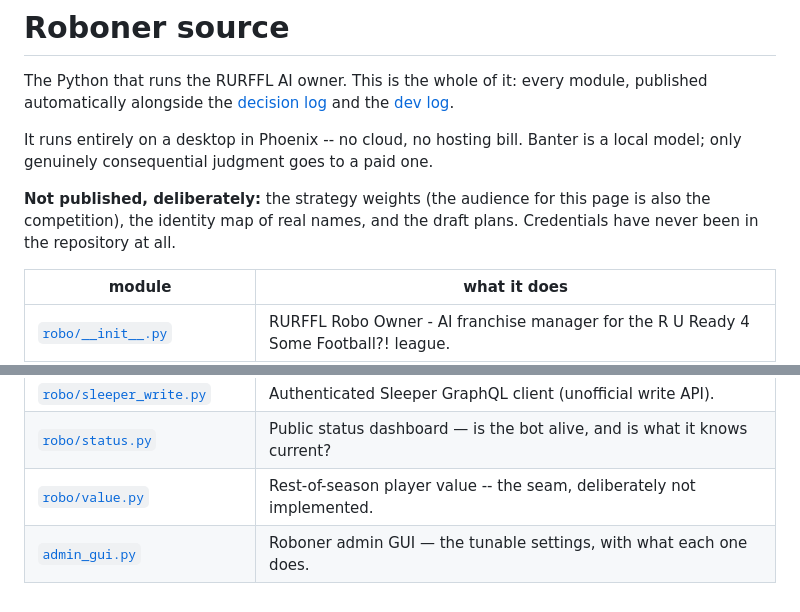
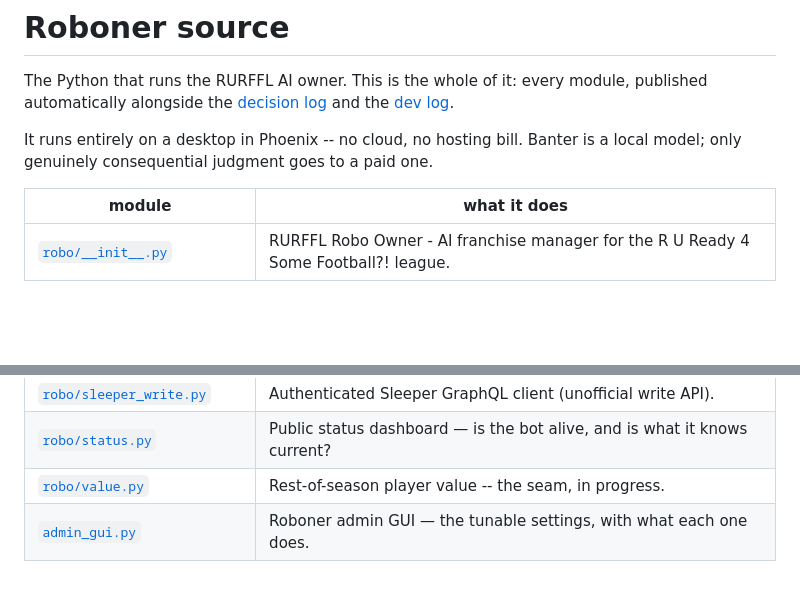
Before and after one commit to Anders0nAZ/robowner, a Markdown page: code/README.md, 2 parts joined by grey strips. Drawn GitHub-style; blank space fills up the shorter version.

```diff
--- a/code/README.md
+++ b/code/README.md
@@ -3,8 +3,6 @@
 The Python that runs the RURFFL AI owner. This is the whole of it: every module, published automatically alongside the [decision log](../index.html) and the [dev log](../changelog.html).
 
 It runs entirely on a desktop in Phoenix -- no cloud, no hosting bill. Banter is a local model; only genuinely consequential judgment goes to a paid one.
-
-**Not published, deliberately:** the strategy weights (the audience for this page is also the competition), the identity map of real names, and the draft plans. Credentials have never been in the repository at all.
 
 | module | what it does |
 |---|---|
@@ -50,5 +48,5 @@ It runs entirely on a desktop in Phoenix -- no cloud, no hosting bill. Banter is
 | [`robo/sleeper_read.py`](robo/sleeper_read.py) | Read-only Sleeper REST API client (official, no auth). |
 | [`robo/sleeper_write.py`](robo/sleeper_write.py) | Authenticated Sleeper GraphQL client (unofficial write API). |
 | [`robo/status.py`](robo/status.py) | Public status dashboard — is the bot alive, and is what it knows current? |
-| [`robo/value.py`](robo/value.py) | Rest-of-season player value -- the seam, deliberately not implemented. |
+| [`robo/value.py`](robo/value.py) | Rest-of-season player value -- the seam, in progress. |
 | [`admin_gui.py`](admin_gui.py) | Roboner admin GUI — the tunable settings, with what each one does. |
```
